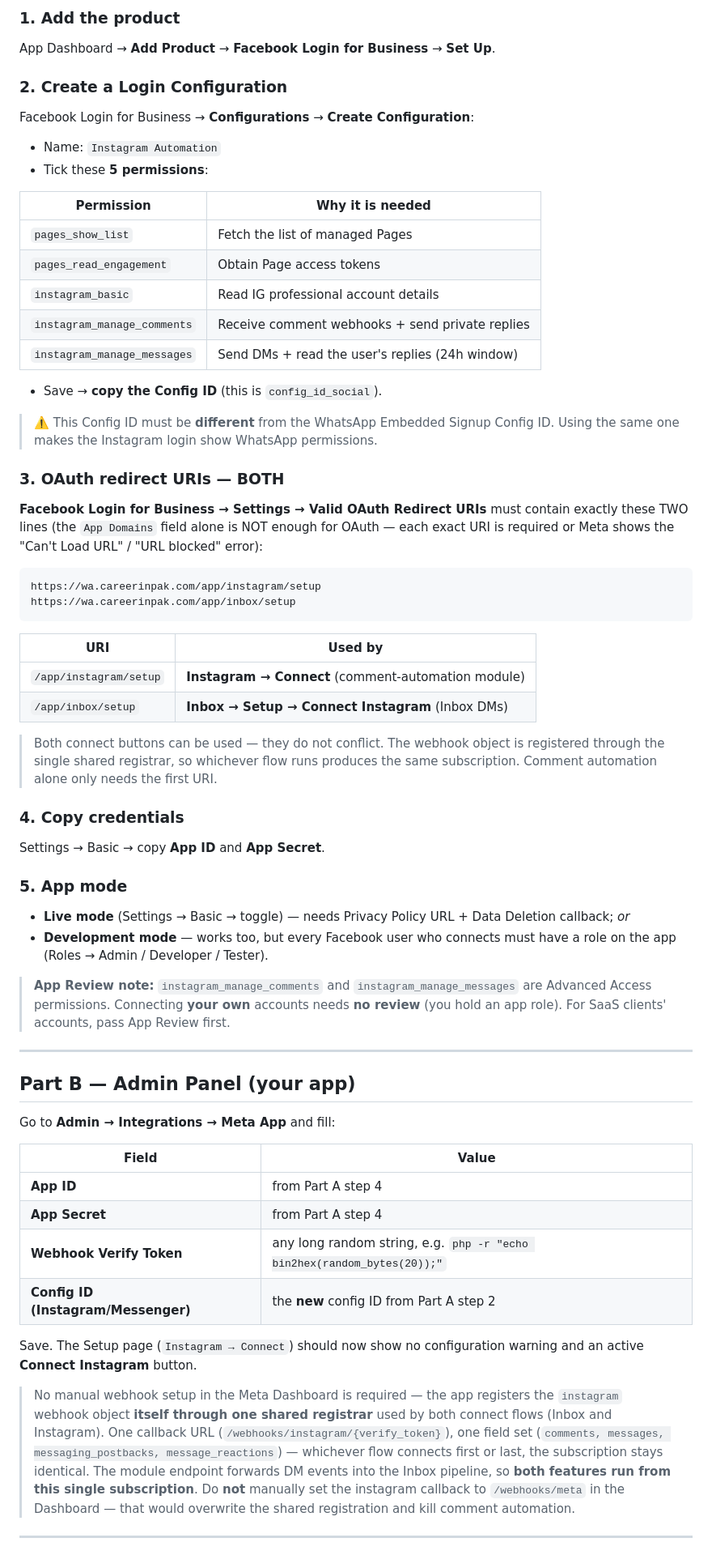
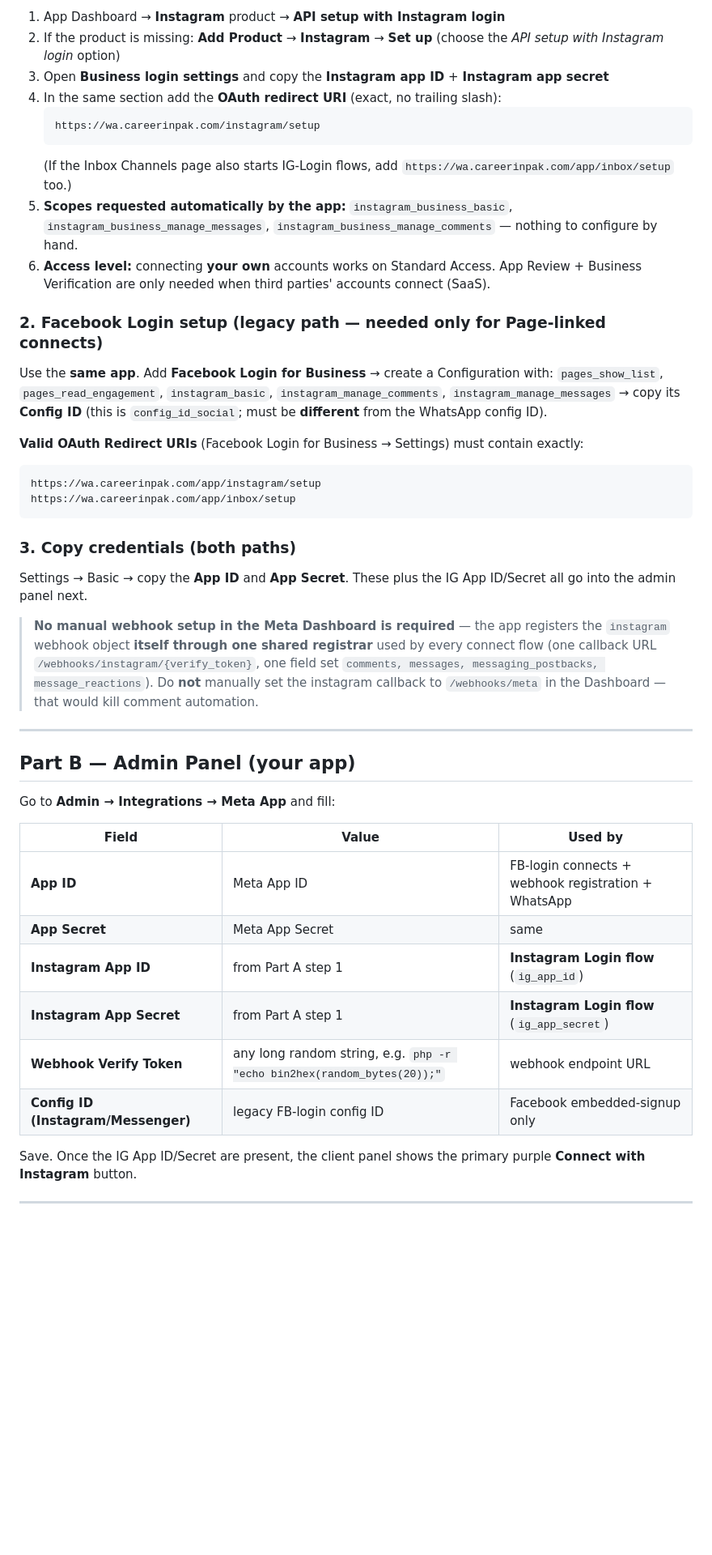
Before and after one commit to ali786-c/whatsmine, a Markdown page: instagram_setup_guide.md, the part around one of its changes. Shown at 81% size. Drawn GitHub-style; blank space fills up the shorter version.

````diff
--- a/instagram_setup_guide.md
+++ b/instagram_setup_guide.md
@@ -45,48 +67,32 @@ Use the **same app** that already runs WhatsApp. Add these pieces:
 
-### 1. Add the product
-App Dashboard → **Add Product** → **Facebook Login for Business** → **Set Up**.
+1. App Dashboard → **Instagram** product → **API setup with Instagram login**
+2. If the product is missing: **Add Product** → **Instagram** → **Set up** (choose the *API setup with Instagram login* option)
+3. Open **Business login settings** and copy the **Instagram app ID** + **Instagram app secret**
+4. In the same section add the **OAuth redirect URI** (exact, no trailing slash):
+   ```
+   https://wa.careerinpak.com/instagram/setup
+   ```
+   (If the Inbox Channels page also starts IG-Login flows, add `https://wa.careerinpak.com/app/inbox/setup` too.)
+5. **Scopes requested automatically by the app:** `instagram_business_basic`, `instagram_business_manage_messages`, `instagram_business_manage_comments` — nothing to configure by hand.
+6. **Access level:** connecting **your own** accounts works on Standard Access. App Review + Business Verification are only needed when third parties' accounts connect (SaaS).
 
-### 2. Create a Login Configuration
-Facebook Login for Business → **Configurations** → **Create Configuration**:
+### 2. Facebook Login setup (legacy path — needed only for Page-linked connects)
 
-- Name: `Instagram Automation`
-- Tick these **5 permissions**:
+Use the **same app**. Add **Facebook Login for Business** → create a Configuration with:
+`pages_show_list`, `pages_read_engagement`, `instagram_basic`, `instagram_manage_comments`, `instagram_manage_messages` → copy its **Config ID** (this is `config_id_social`; must be **different** from the WhatsApp config ID).
 
-| Permission | Why it is needed |
-|---|---|
-| `pages_show_list` | Fetch the list of managed Pages |
-| `pages_read_engagement` | Obtain Page access tokens |
-| `instagram_basic` | Read IG professional account details |
-| `instagram_manage_comments` | Receive comment webhooks + send private replies |
-| `instagram_manage_messages` | Send DMs + read the user's replies (24h window) |
-
-- Save → **copy the Config ID** (this is `config_id_social`).
-
-> ⚠️ This Config ID must be **different** from the WhatsApp Embedded Signup Config ID. Using the same one makes the Instagram login show WhatsApp permissions.
-
-### 3. OAuth redirect URIs — BOTH
-**Facebook Login for Business → Settings → Valid OAuth Redirect URIs** must contain exactly these TWO lines (the `App Domains` field alone is NOT enough for OAuth — each exact URI is required or Meta shows the "Can't Load URL" / "URL blocked" error):
+**Valid OAuth Redirect URIs** (Facebook Login for Business → Settings) must contain exactly:
 
 ```
 https://wa.careerinpak.com/app/instagram/setup
 https://wa.careerinpak.com/app/inbox/setup
 ```
 
-| URI | Used by |
-|---|---|
-| `/app/instagram/setup` | **Instagram → Connect** (comment-automation module) |
-| `/app/inbox/setup` | **Inbox → Setup → Connect Instagram** (Inbox DMs) |
+### 3. Copy credentials (both paths)
 
-> Both connect buttons can be used — they do not conflict. The webhook object is registered through the single shared registrar, so whichever flow runs produces the same subscription. Comment automation alone only needs the first URI.
+Settings → Basic → copy the **App ID** and **App Secret**. These plus the IG App ID/Secret all go into the admin panel next.
 
-### 4. Copy credentials
-Settings → Basic → copy **App ID** and **App Secret**.
-
-### 5. App mode
-- **Live mode** (Settings → Basic → toggle) — needs Privacy Policy URL + Data Deletion callback; *or*
-- **Development mode** — works too, but every Facebook user who connects must have a role on the app (Roles → Admin / Developer / Tester).
-
-> **App Review note:** `instagram_manage_comments` and `instagram_manage_messages` are Advanced Access permissions. Connecting **your own** accounts needs **no review** (you hold an app role). For SaaS clients' accounts, pass App Review first.
+> **No manual webhook setup in the Meta Dashboard is required** — the app registers the `instagram` webhook object **itself through one shared registrar** used by every connect flow (one callback URL `/webhooks/instagram/{verify_token}`, one field set `comments, messages, messaging_postbacks, message_reactions`). Do **not** manually set the instagram callback to `/webhooks/meta` in the Dashboard — that would kill comment automation.
 
 ---
 
@@ -94,16 +100,16 @@ Settings → Basic → copy **App ID** and **App Secret**.
 
 Go to **Admin → Integrations → Meta App** and fill:
 
-| Field | Value |
-|---|---|
-| **App ID** | from Part A step 4 |
-| **App Secret** | from Part A step 4 |
-| **Webhook Verify Token** | any long random string, e.g. `php -r "echo bin2hex(random_bytes(20));"` |
-| **Config ID (Instagram/Messenger)** | the **new** config ID from Part A step 2 |
+| Field | Value | Used by |
+|---|---|---|
+| **App ID** | Meta App ID | FB-login connects + webhook registration + WhatsApp |
+| **App Secret** | Meta App Secret | same |
+| **Instagram App ID** | from Part A step 1 | **Instagram Login flow** (`ig_app_id`) |
+| **Instagram App Secret** | from Part A step 1 | **Instagram Login flow** (`ig_app_secret`) |
+| **Webhook Verify Token** | any long random string, e.g. `php -r "echo bin2hex(random_bytes(20));"` | webhook endpoint URL |
+| **Config ID (Instagram/Messenger)** | legacy FB-login config ID | Facebook embedded-signup only |
 
-Save. The Setup page (`Instagram → Connect`) should now show no configuration warning and an active **Connect Instagram** button.
-
-> No manual webhook setup in the Meta Dashboard is required — the app registers the `instagram` webhook object **itself through one shared registrar** used by both connect flows (Inbox and Instagram). One callback URL (`/webhooks/instagram/{verify_token}`), one field set (`comments, messages, messaging_postbacks, message_reactions`) — whichever flow connects first or last, the subscription stays identical. The module endpoint forwards DM events into the Inbox pipeline, so **both features run from this single subscription**. Do **not** manually set the instagram callback to `/webhooks/meta` in the Dashboard — that would overwrite the shared registration and kill comment automation.
+Save. Once the IG App ID/Secret are present, the client panel shows the primary purple **Connect with Instagram** button.
 
 ---
 
````
Also changed, not shown: other parts of instagram_setup_guide.md (+178 -91 lines), instagram.md (+2 -0 lines), instagram_fix_guide.md (+2 -0 lines).
